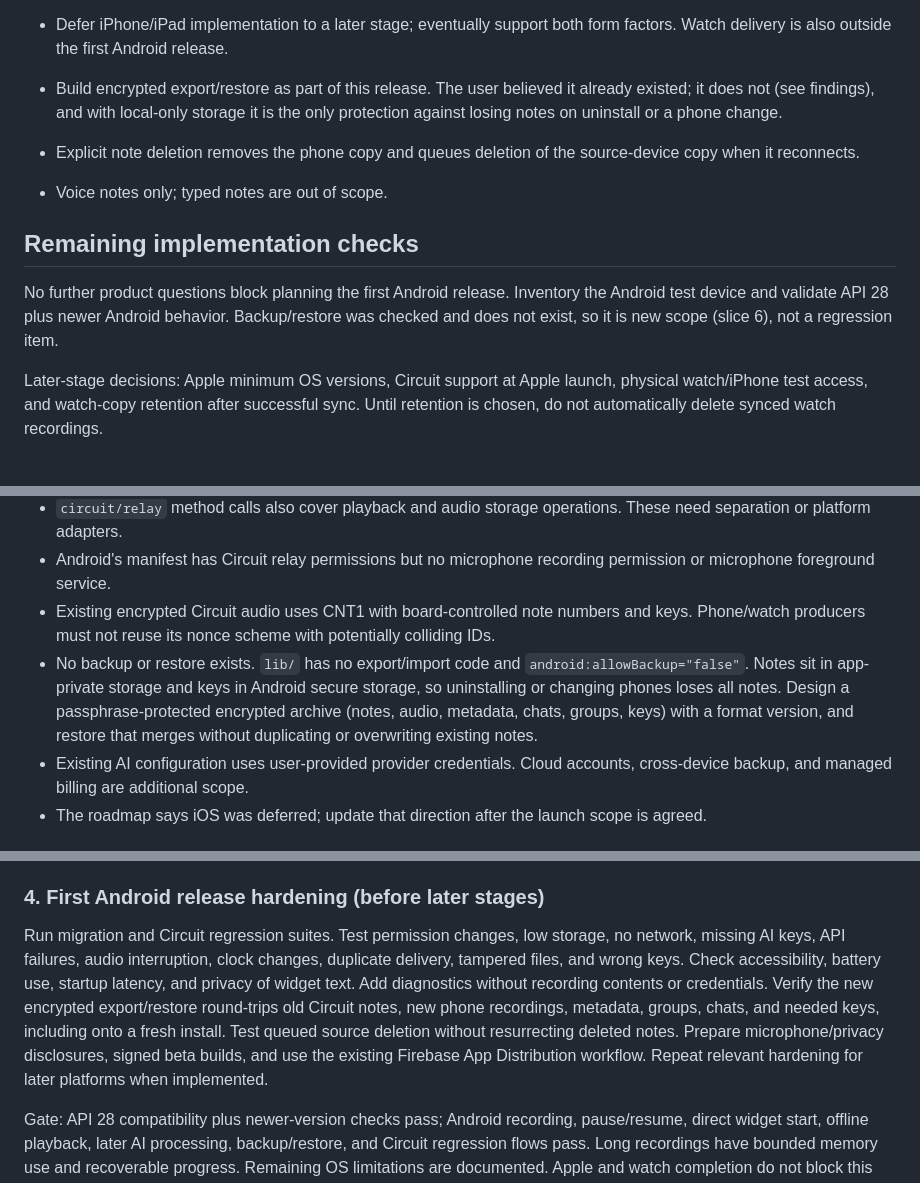
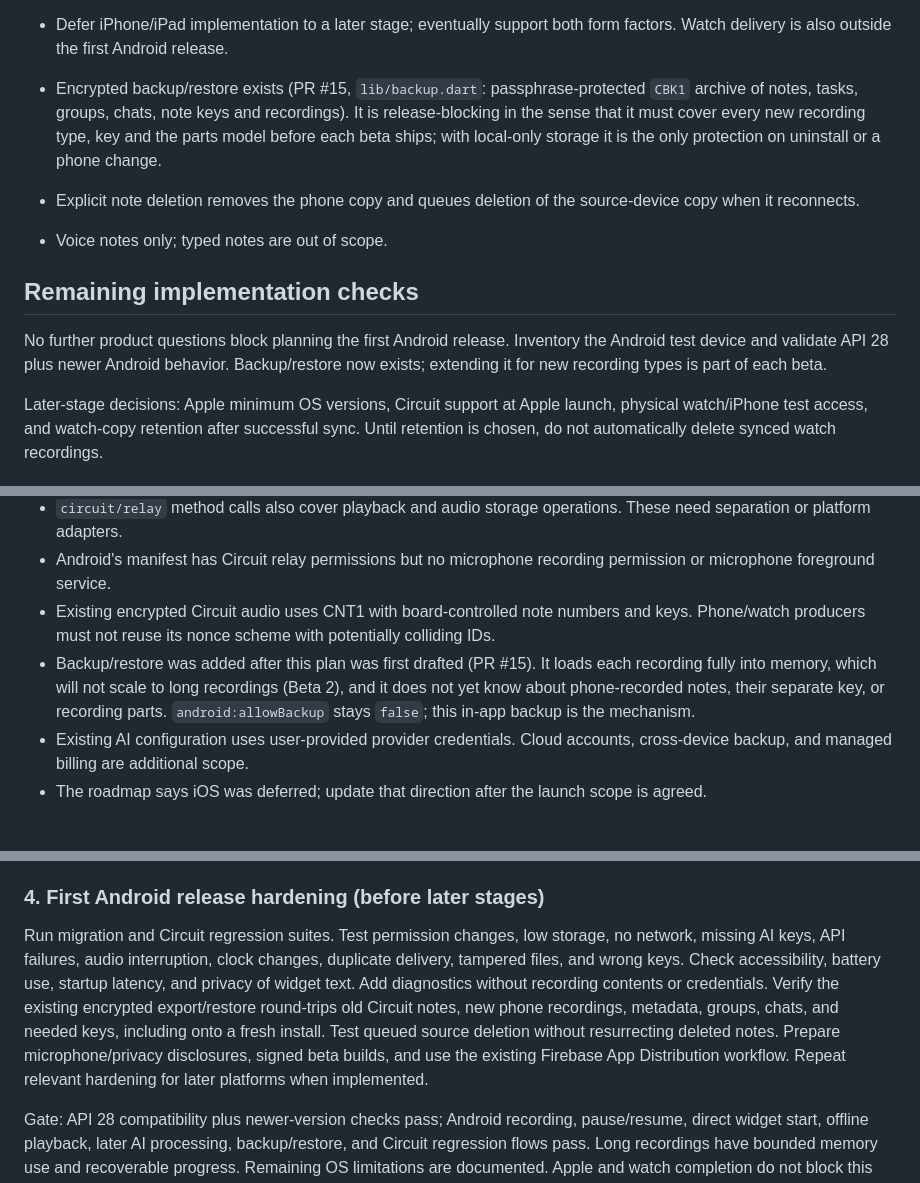
Before and after one commit to valaypatel/pocket-assistant, a Markdown page: docs/standalone-recording-plan.md, 3 parts joined by grey strips. Drawn GitHub-style.

Commit message:
Plan: backup already exists; extend it instead of building it
Co-Authored-By: Claude Sonnet 5.5 <noreply@anthropic.com>

```diff
--- a/docs/standalone-recording-plan.md
+++ b/docs/standalone-recording-plan.md
@@ -22,13 +22,13 @@ People can install the phone app and record useful voice notes without owning Ci
 - Available physical test devices: Android phone and iPad; no watches. Exact models remain to be inventoried.
 - Test coverage across Android versions: use Firebase Test Lab (real devices in Google's data centers) for "installs, starts, recording service runs, permission screens work" on Android 9 and the newest version, plus automated tests across versions. Use the owner's phone for the widget tap and for real audio quality, because Test Lab cannot speak into a phone and its standard scan does not tap home-screen widgets. Board Bluetooth and Wi-Fi checks stay on the real phone and board. Check Test Lab's current free allowance before relying on it. Release notes state which behavior was proven on which version.
 - Defer iPhone/iPad implementation to a later stage; eventually support both form factors. Watch delivery is also outside the first Android release.
-- Build encrypted export/restore as part of this release. The user believed it already existed; it does not (see findings), and with local-only storage it is the only protection against losing notes on uninstall or a phone change.
+- Encrypted backup/restore exists (PR #15, `lib/backup.dart`: passphrase-protected `CBK1` archive of notes, tasks, groups, chats, note keys and recordings). It is release-blocking in the sense that it must cover every new recording type, key and the parts model before each beta ships; with local-only storage it is the only protection on uninstall or a phone change.
 - Explicit note deletion removes the phone copy and queues deletion of the source-device copy when it reconnects.
 - Voice notes only; typed notes are out of scope.
 
 ## Remaining implementation checks
 
-No further product questions block planning the first Android release. Inventory the Android test device and validate API 28 plus newer Android behavior. Backup/restore was checked and does not exist, so it is new scope (slice 6), not a regression item.
+No further product questions block planning the first Android release. Inventory the Android test device and validate API 28 plus newer Android behavior. Backup/restore now exists; extending it for new recording types is part of each beta.
 
 Later-stage decisions: Apple minimum OS versions, Circuit support at Apple launch, physical watch/iPhone test access, and watch-copy retention after successful sync. Until retention is chosen, do not automatically delete synced watch recordings.
 
@@ -40,7 +40,7 @@ Later-stage decisions: Apple minimum OS versions, Circuit support at Apple launc
 - `circuit/relay` method calls also cover playback and audio storage operations. These need separation or platform adapters.
 - Android's manifest has Circuit relay permissions but no microphone recording permission or microphone foreground service.
 - Existing encrypted Circuit audio uses CNT1 with board-controlled note numbers and keys. Phone/watch producers must not reuse its nonce scheme with potentially colliding IDs.
-- No backup or restore exists. `lib/` has no export/import code and `android:allowBackup="false"`. Notes sit in app-private storage and keys in Android secure storage, so uninstalling or changing phones loses all notes. Design a passphrase-protected encrypted archive (notes, audio, metadata, chats, groups, keys) with a format version, and restore that merges without duplicating or overwriting existing notes.
+- Backup/restore was added after this plan was first drafted (PR #15). It loads each recording fully into memory, which will not scale to long recordings (Beta 2), and it does not yet know about phone-recorded notes, their separate key, or recording parts. `android:allowBackup` stays `false`; this in-app backup is the mechanism.
 - Existing AI configuration uses user-provided provider credentials. Cloud accounts, cross-device backup, and managed billing are additional scope.
 - The roadmap says iOS was deferred; update that direction after the launch scope is agreed.
 
@@ -122,7 +122,7 @@ Gate: disconnected recording and subsequent transfer succeed on a physical paire
 
 ### 4. First Android release hardening (before later stages)
 
-Run migration and Circuit regression suites. Test permission changes, low storage, no network, missing AI keys, API failures, audio interruption, clock changes, duplicate delivery, tampered files, and wrong keys. Check accessibility, battery use, startup latency, and privacy of widget text. Add diagnostics without recording contents or credentials. Verify the new encrypted export/restore round-trips old Circuit notes, new phone recordings, metadata, groups, chats, and needed keys, including onto a fresh install. Test queued source deletion without resurrecting deleted notes. Prepare microphone/privacy disclosures, signed beta builds, and use the existing Firebase App Distribution workflow. Repeat relevant hardening for later platforms when implemented.
+Run migration and Circuit regression suites. Test permission changes, low storage, no network, missing AI keys, API failures, audio interruption, clock changes, duplicate delivery, tampered files, and wrong keys. Check accessibility, battery use, startup latency, and privacy of widget text. Add diagnostics without recording contents or credentials. Verify the existing encrypted export/restore round-trips old Circuit notes, new phone recordings, metadata, groups, chats, and needed keys, including onto a fresh install. Test queued source deletion without resurrecting deleted notes. Prepare microphone/privacy disclosures, signed beta builds, and use the existing Firebase App Distribution workflow. Repeat relevant hardening for later platforms when implemented.
 
 Gate: API 28 compatibility plus newer-version checks pass; Android recording, pause/resume, direct widget start, offline playback, later AI processing, backup/restore, and Circuit regression flows pass. Long recordings have bounded memory use and recoverable progress. Remaining OS limitations are documented. Apple and watch completion do not block this Android release.
 
```
Also changed, not shown: other parts of docs/standalone-recording-plan.md (+2 -2 lines).
